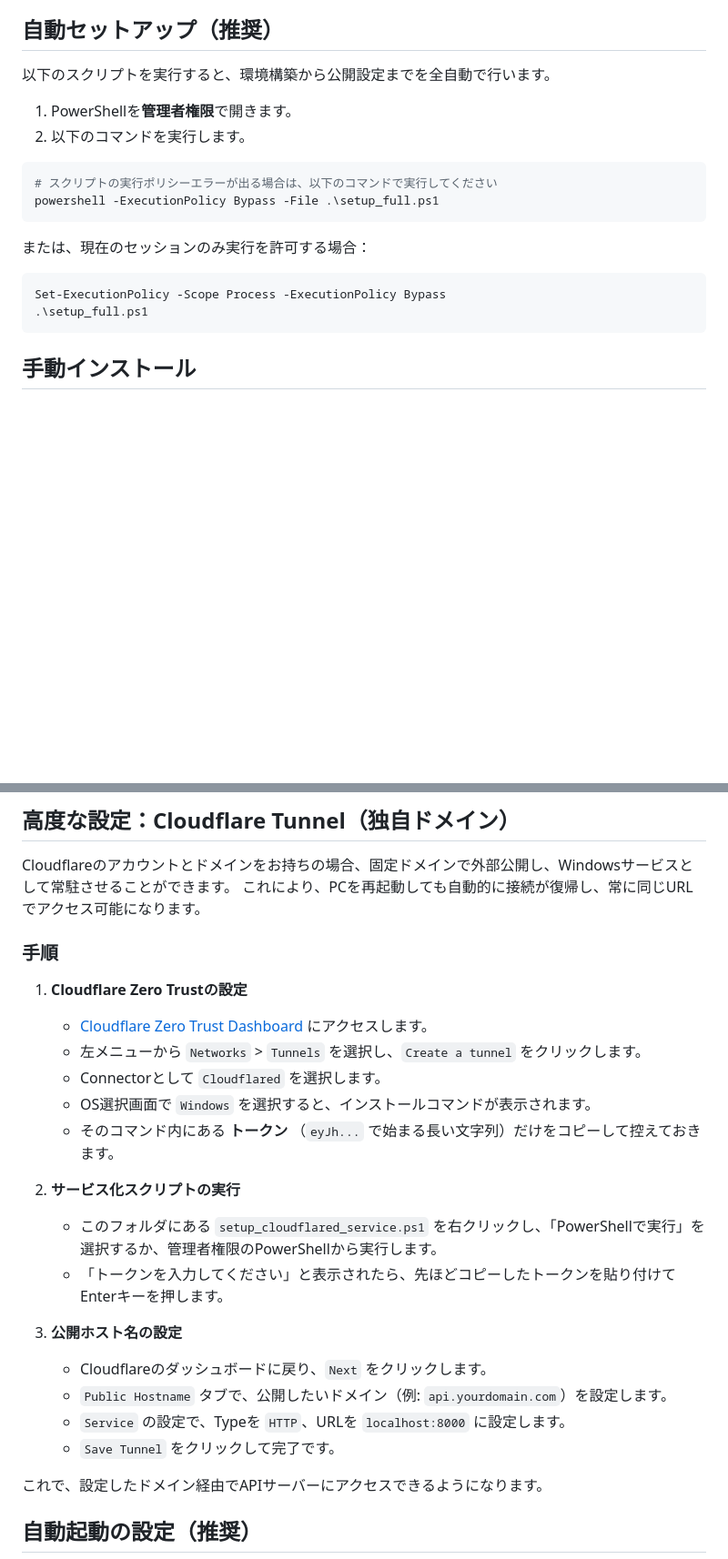
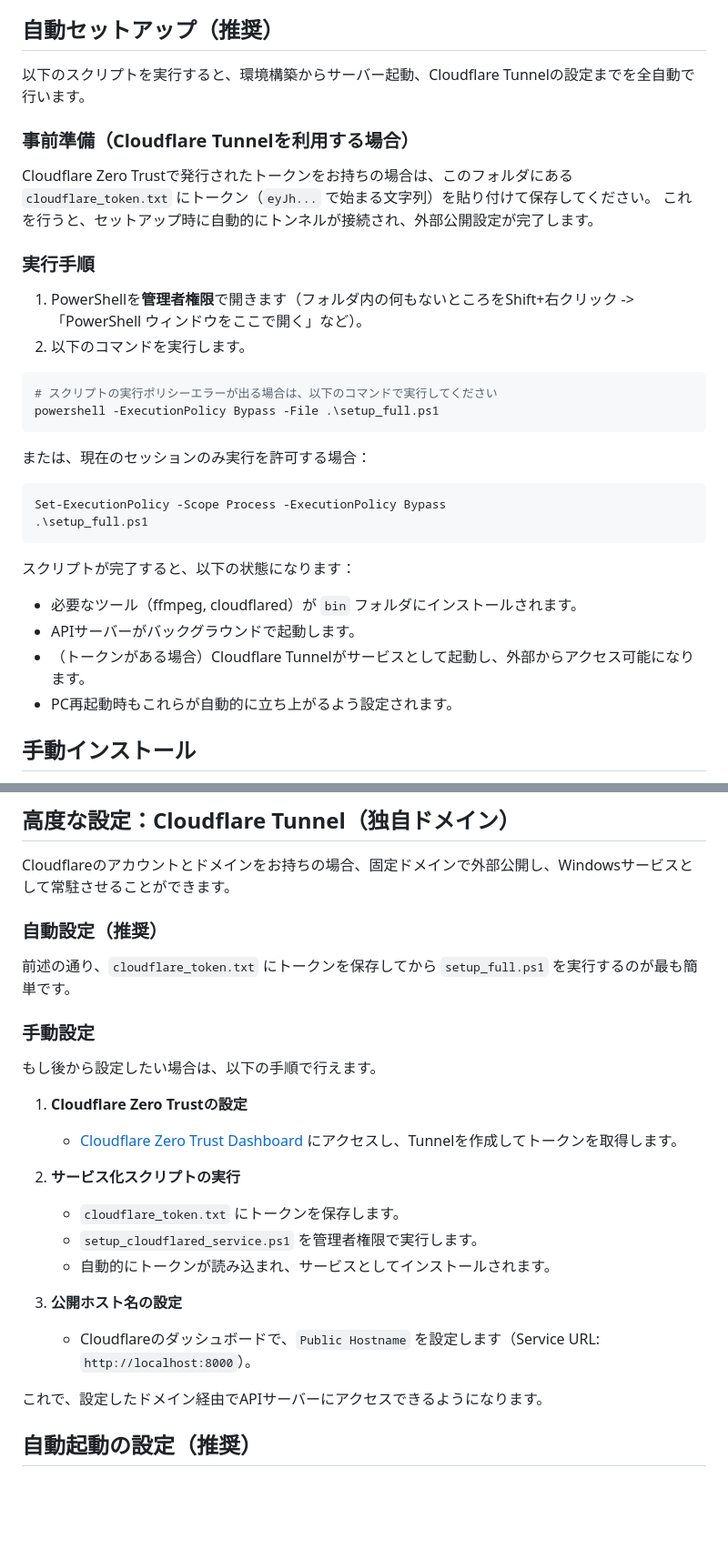
Before and after one commit to jinrui0713/remoteapi, a Markdown page: README.md, 2 parts joined by grey strips. Shown at 91% size. Rendered like a GitHub page; blank space fills up the shorter version.

Commit message:
Update README with new automated setup instructions

````diff
--- a/README.md
+++ b/README.md
@@ -10,9 +10,16 @@ Windowsの起動時に自動的にバックグラウンドで開始するよう
 
 ## 自動セットアップ（推奨）
 
-以下のスクリプトを実行すると、環境構築から公開設定までを全自動で行います。
+以下のスクリプトを実行すると、環境構築からサーバー起動、Cloudflare Tunnelの設定までを全自動で行います。
 
-1. PowerShellを**管理者権限**で開きます。
+### 事前準備（Cloudflare Tunnelを利用する場合）
+
+Cloudflare Zero Trustで発行されたトークンをお持ちの場合は、このフォルダにある `cloudflare_token.txt` にトークン（`eyJh...` で始まる文字列）を貼り付けて保存してください。
+これを行うと、セットアップ時に自動的にトンネルが接続され、外部公開設定が完了します。
+
+### 実行手順
+
+1. PowerShellを**管理者権限**で開きます（フォルダ内の何もないところをShift+右クリック -> 「PowerShell ウィンドウをここで開く」など）。
 2. 以下のコマンドを実行します。
 
 ```powershell
@@ -26,6 +33,12 @@ powershell -ExecutionPolicy Bypass -File .\setup_full.ps1
 Set-ExecutionPolicy -Scope Process -ExecutionPolicy Bypass
 .\setup_full.ps1
 ```
+
+スクリプトが完了すると、以下の状態になります：
+- 必要なツール（ffmpeg, cloudflared）が `bin` フォルダにインストールされます。
+- APIサーバーがバックグラウンドで起動します。
+- （トークンがある場合）Cloudflare Tunnelがサービスとして起動し、外部からアクセス可能になります。
+- PC再起動時もこれらが自動的に立ち上がるよう設定されます。
 
 ## 手動インストール
 
@@ -124,26 +137,25 @@ def test_download(video_url):
 ## 高度な設定：Cloudflare Tunnel（独自ドメイン）
 
 Cloudflareのアカウントとドメインをお持ちの場合、固定ドメインで外部公開し、Windowsサービスとして常駐させることができます。
-これにより、PCを再起動しても自動的に接続が復帰し、常に同じURLでアクセス可能になります。
 
-### 手順
+### 自動設定（推奨）
+
+前述の通り、`cloudflare_token.txt` にトークンを保存してから `setup_full.ps1` を実行するのが最も簡単です。
+
+### 手動設定
+
+もし後から設定したい場合は、以下の手順で行えます。
 
 1.  **Cloudflare Zero Trustの設定**
-    *   [Cloudflare Zero Trust Dashboard](https://one.dash.cloudflare.com/) にアクセスします。
-    *   左メニューから `Networks` > `Tunnels` を選択し、`Create a tunnel` をクリックします。
-    *   Connectorとして `Cloudflared` を選択します。
-    *   OS選択画面で `Windows` を選択すると、インストールコマンドが表示されます。
-    *   そのコマンド内にある **トークン** （`eyJh...` で始まる長い文字列）だけをコピーして控えておきます。
+    *   [Cloudflare Zero Trust Dashboard](https://one.dash.cloudflare.com/) にアクセスし、Tunnelを作成してトークンを取得します。
 
 2.  **サービス化スクリプトの実行**
-    *   このフォルダにある `setup_cloudflared_service.ps1` を右クリックし、「PowerShellで実行」を選択するか、管理者権限のPowerShellから実行します。
-    *   「トークンを入力してください」と表示されたら、先ほどコピーしたトークンを貼り付けてEnterキーを押します。
+    *   `cloudflare_token.txt` にトークンを保存します。
+    *   `setup_cloudflared_service.ps1` を管理者権限で実行します。
+    *   自動的にトークンが読み込まれ、サービスとしてインストールされます。
 
 3.  **公開ホスト名の設定**
-    *   Cloudflareのダッシュボードに戻り、`Next` をクリックします。
-    *   `Public Hostname` タブで、公開したいドメイン（例: `api.yourdomain.com`）を設定します。
-    *   `Service` の設定で、Typeを `HTTP`、URLを `localhost:8000` に設定します。
-    *   `Save Tunnel` をクリックして完了です。
+    *   Cloudflareのダッシュボードで、`Public Hostname` を設定します（Service URL: `http://localhost:8000`）。
 
 これで、設定したドメイン経由でAPIサーバーにアクセスできるようになります。
 
````
